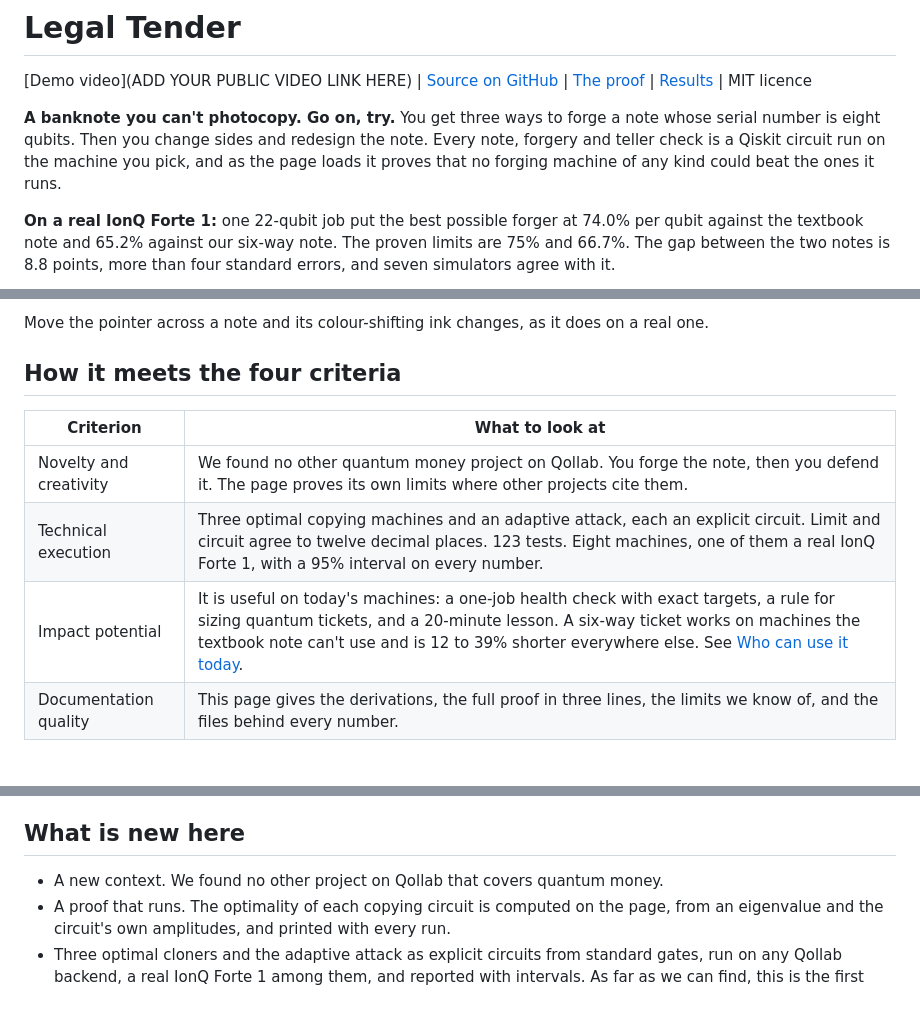
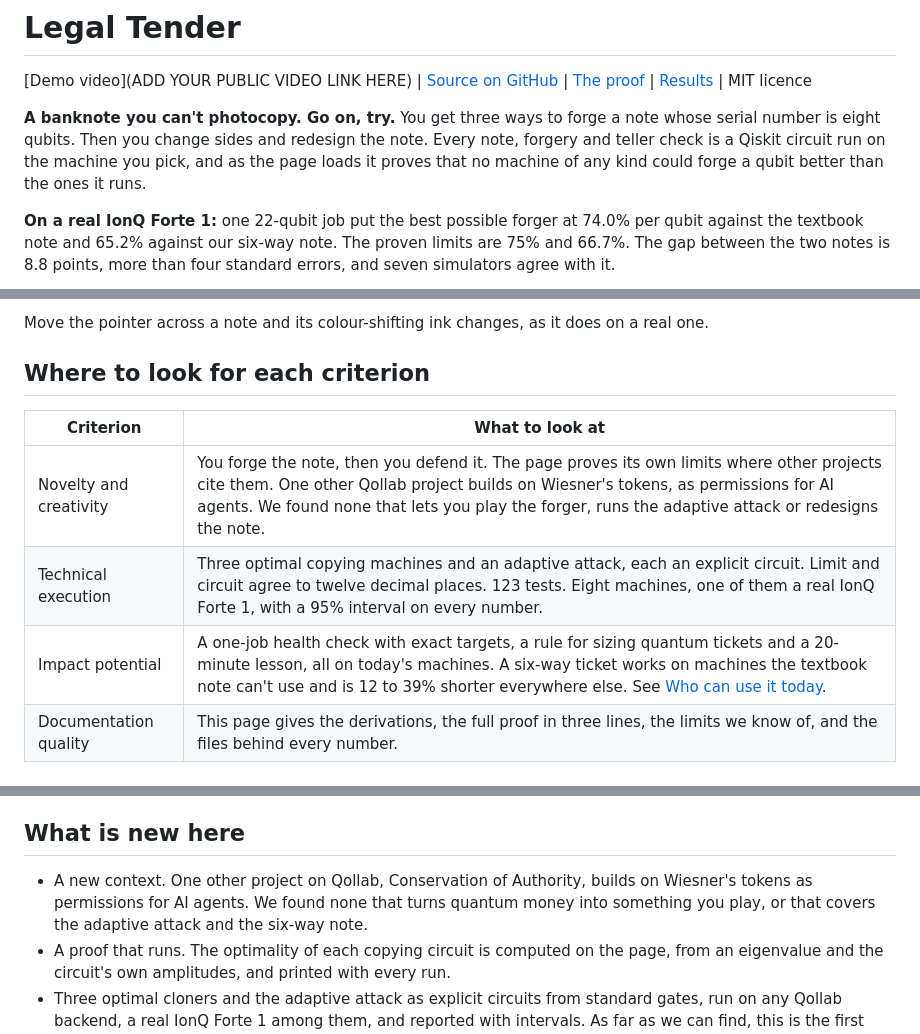
Before and after one commit to kinnuworks/legal-tender, a Markdown page: legal-tender/README.md, 3 parts joined by grey strips. Rendered like a GitHub page; blank space fills up the shorter version.

Commit message:
Correct the novelty claim: one other Qollab project builds on Wiesner's tokens

```diff
--- a/legal-tender/README.md
+++ b/legal-tender/README.md
@@ -2,7 +2,7 @@
 
 [Demo video](ADD YOUR PUBLIC VIDEO LINK HERE) | [Source on GitHub](https://github.com/kinnuworks/legal-tender) | [The proof](#the-proof-on-the-page) | [Results](#results) | MIT licence
 
-**A banknote you can't photocopy. Go on, try.** You get three ways to forge a note whose serial number is eight qubits. Then you change sides and redesign the note. Every note, forgery and teller check is a Qiskit circuit run on the machine you pick, and as the page loads it proves that no forging machine of any kind could beat the ones it runs.
+**A banknote you can't photocopy. Go on, try.** You get three ways to forge a note whose serial number is eight qubits. Then you change sides and redesign the note. Every note, forgery and teller check is a Qiskit circuit run on the machine you pick, and as the page loads it proves that no machine of any kind could forge a qubit better than the ones it runs.
 
 **On a real IonQ Forte 1:** one 22-qubit job put the best possible forger at 74.0% per qubit against the textbook note and 65.2% against our six-way note. The proven limits are 75% and 66.7%. The gap between the two notes is 8.8 points, more than four standard errors, and seven simulators agree with it.
 
@@ -28,13 +28,13 @@ That is the idea in one minute: to copy a qubit you have to read it, and reading
 
 Move the pointer across a note and its colour-shifting ink changes, as it does on a real one.
 
-## How it meets the four criteria
+## Where to look for each criterion
 
 | Criterion | What to look at |
 |---|---|
-| Novelty and creativity | We found no other quantum money project on Qollab. You forge the note, then you defend it. The page proves its own limits where other projects cite them. |
+| Novelty and creativity | You forge the note, then you defend it. The page proves its own limits where other projects cite them. One other Qollab project builds on Wiesner's tokens, as permissions for AI agents. We found none that lets you play the forger, runs the adaptive attack or redesigns the note. |
 | Technical execution | Three optimal copying machines and an adaptive attack, each an explicit circuit. Limit and circuit agree to twelve decimal places. 123 tests. Eight machines, one of them a real IonQ Forte 1, with a 95% interval on every number. |
-| Impact potential | It is useful on today's machines: a one-job health check with exact targets, a rule for sizing quantum tickets, and a 20-minute lesson. A six-way ticket works on machines the textbook note can't use and is 12 to 39% shorter everywhere else. See [Who can use it today](#who-can-use-it-today). |
+| Impact potential | A one-job health check with exact targets, a rule for sizing quantum tickets and a 20-minute lesson, all on today's machines. A six-way ticket works on machines the textbook note can't use and is 12 to 39% shorter everywhere else. See [Who can use it today](#who-can-use-it-today). |
 | Documentation quality | This page gives the derivations, the full proof in three lines, the limits we know of, and the files behind every number. |
 
 ## Who can use it today
@@ -227,7 +227,7 @@ The game fits a 20-minute slot. Students play act one and write down their pass
 
 ## What is new here
 
-- A new context. We found no other project on Qollab that covers quantum money.
+- A new context. One other project on Qollab, Conservation of Authority, builds on Wiesner's tokens as permissions for AI agents. We found none that turns quantum money into something you play, or that covers the adaptive attack and the six-way note.
 - A proof that runs. The optimality of each copying circuit is computed on the page, from an eigenvalue and the circuit's own amplitudes, and printed with every run.
 - Three optimal cloners and the adaptive attack as explicit circuits from standard gates, run on any Qollab backend, a real IonQ Forte 1 among them, and reported with intervals. As far as we can find, this is the first playable version of the adaptive attack on a whole note.
 - A result with a number on it. The game measures both floors on each machine and turns them into ticket lengths, which shows what the textbook four-way note costs on real hardware and what six ways saves.
```
